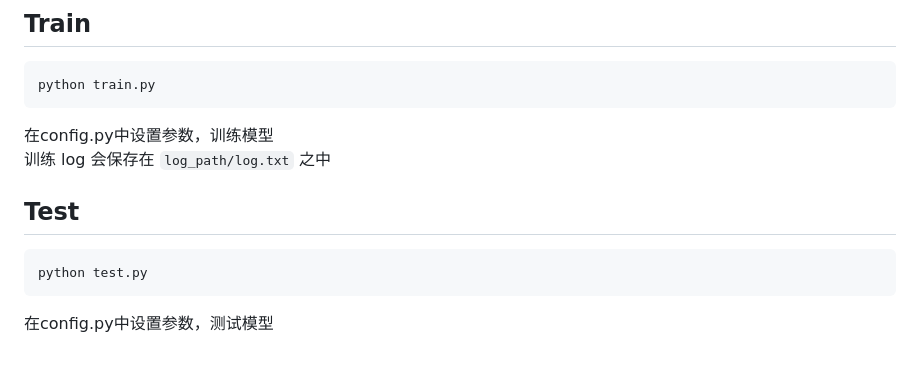
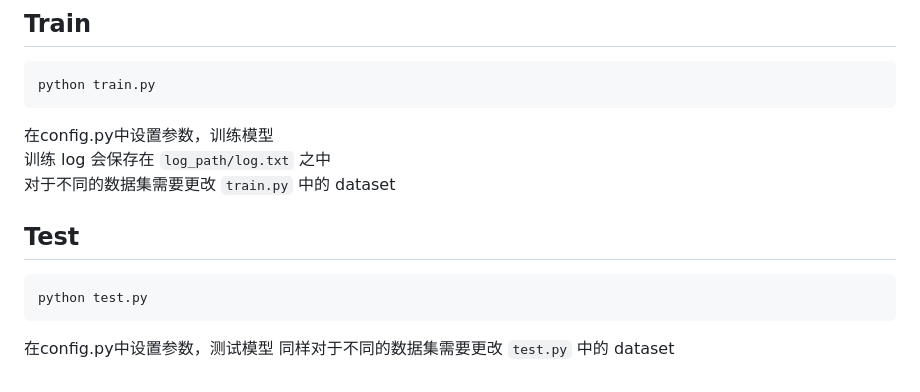
Before and after one commit to Tian42chen/STPCAR, a Markdown page: README.md, the part around the change. Rendered like a GitHub page.

Commit message:
[FIX] readme

````diff
--- a/README.md
+++ b/README.md
@@ -121,12 +121,14 @@ python train.py
 ```
 在config.py中设置参数，训练模型
 训练 log 会保存在 `log_path/log.txt` 之中
+对于不同的数据集需要更改 `train.py` 中的 dataset
 
 ## Test
 ```
 python test.py
 ```
 在config.py中设置参数，测试模型
+同样对于不同的数据集需要更改 `test.py` 中的 dataset
 
 
  [msr]:https://sites.google.com/view/wanqingli/data-sets/msr-action3d
````
